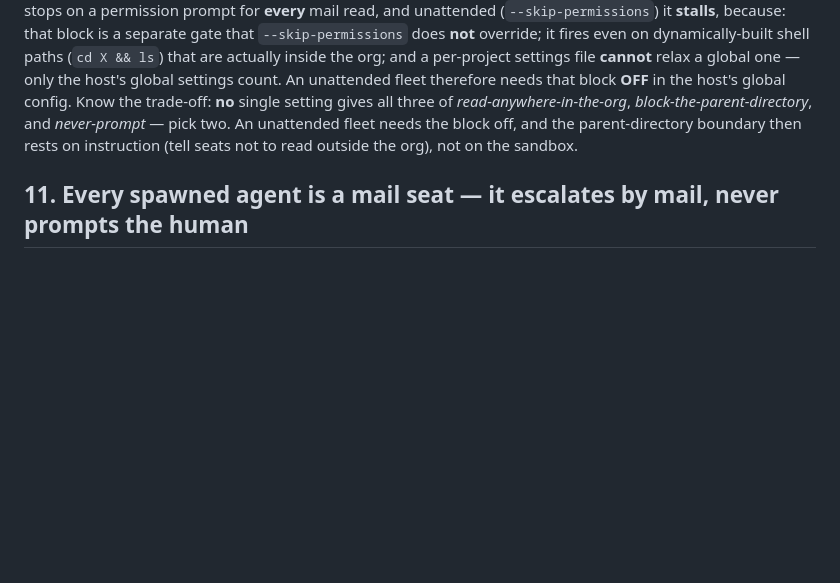
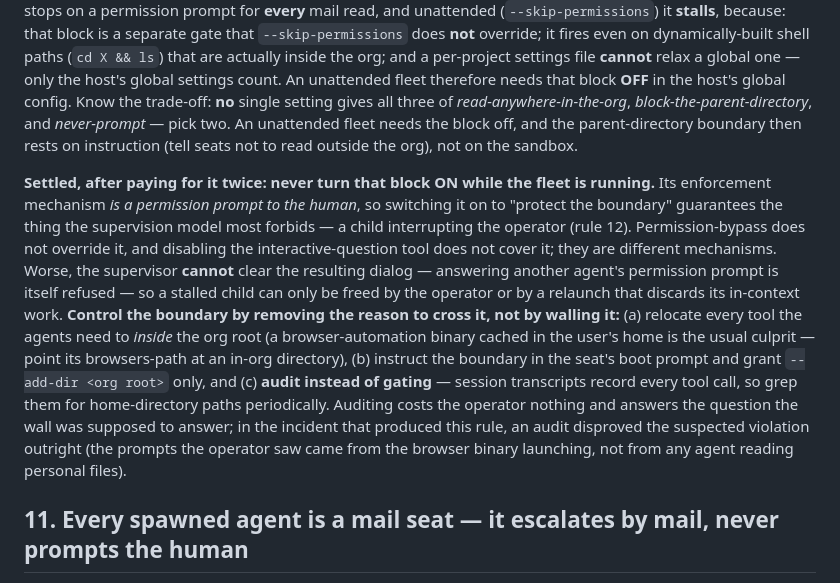
Before and after one commit to Ramesh-Giri/IAC-protocol, a Markdown page: agentmail/OPERATIONAL_RULES.md, the part around the change. Drawn GitHub-style; blank space fills up the shorter version.

Commit message:
rule 10: never enable the read-block with a fleet running — it enforces itself by prompting the human
The block's enforcement mechanism is a permission prompt to the operator, so turning it on to protect the org boundary guarantees the one thing the supervision model forbids: a child interrupting the human. Permission-bypass does not override it and disabling the interactive-question tool does not cover it. The supervisor cannot clear the resulting dialog either. Control the boundary by relocating tools inside the org root, instructing it, and auditing transcripts - not by walling it.

Co-Authored-By: Claude Opus 5 (1M context) <noreply@anthropic.com>

Claude-Session: https://claude.ai/code/session_01SUEt7GhDNXdF54um7Ne5tf

```diff
--- a/agentmail/OPERATIONAL_RULES.md
+++ b/agentmail/OPERATIONAL_RULES.md
@@ -52,6 +52,8 @@ Start each child seat as a window in a tmux session **named for the PROJECT** (`
 
 A child's working directory is its own project sub-repo, but it must read the shared mail spool (`.agent-mail/`) and the `agentmail/bin` helpers, which live in the **org root above** that sub-repo. If the host enforces a working-directory read block — Claude Code's `permissions.blockReadsOutsideWorkingDirectories: true` — the child stops on a permission prompt for **every** mail read, and unattended (`--skip-permissions`) it **stalls**, because: that block is a separate gate that `--skip-permissions` does **not** override; it fires even on dynamically-built shell paths (`cd X && ls`) that are actually inside the org; and a per-project settings file **cannot** relax a global one — only the host's global settings count. An unattended fleet therefore needs that block **OFF** in the host's global config. Know the trade-off: **no** single setting gives all three of *read-anywhere-in-the-org*, *block-the-parent-directory*, and *never-prompt* — pick two. An unattended fleet needs the block off, and the parent-directory boundary then rests on instruction (tell seats not to read outside the org), not on the sandbox.
 
+**Settled, after paying for it twice: never turn that block ON while the fleet is running.** Its enforcement mechanism *is a permission prompt to the human*, so switching it on to "protect the boundary" guarantees the thing the supervision model most forbids — a child interrupting the operator (rule 12). Permission-bypass does not override it, and disabling the interactive-question tool does not cover it; they are different mechanisms. Worse, the supervisor **cannot** clear the resulting dialog — answering another agent's permission prompt is itself refused — so a stalled child can only be freed by the operator or by a relaunch that discards its in-context work. **Control the boundary by removing the reason to cross it, not by walling it:** (a) relocate every tool the agents need to *inside* the org root (a browser-automation binary cached in the user's home is the usual culprit — point its browsers-path at an in-org directory), (b) instruct the boundary in the seat's boot prompt and grant `--add-dir <org root>` only, and (c) **audit instead of gating** — session transcripts record every tool call, so grep them for home-directory paths periodically. Auditing costs the operator nothing and answers the question the wall was supposed to answer; in the incident that produced this rule, an audit disproved the suspected violation outright (the prompts the operator saw came from the browser binary launching, not from any agent reading personal files).
+
 ## 11. Every spawned agent is a mail seat — it escalates by mail, never prompts the human
 
 When the supervising agent spawns a worker (to parallelize, to draft, whatever), that worker MUST be a mail-native **seat**, not a bare CLI process. A bare agent has no escalation path: the moment it hits a real decision it stalls asking a human who is not watching its terminal — which breaks the supervision model, where decisions flow **up** to the supervisor by mail, never sideways to whoever happens to see the pane. Making a worker mail-native is three steps beyond launching a bare CLI: `agentmail-init <seat>` (its maildir), a **roster entry** (so it is tracked and scoped to its project, not the org root), then launch through `agentmail-run --seat <seat> -- <agent-cli> …` with a boot instruction that says: arm the watcher first, take the task by mail, **escalate every decision to the supervisor by mail, and never open an interactive question or prompt a human**. Dispatch its task by mail too, not by typing into its pane. Converting a bare worker to a seat mid-flight loses no work if you relaunch it in the SAME worktree — its branch and commits are on disk, not in the process.
```
